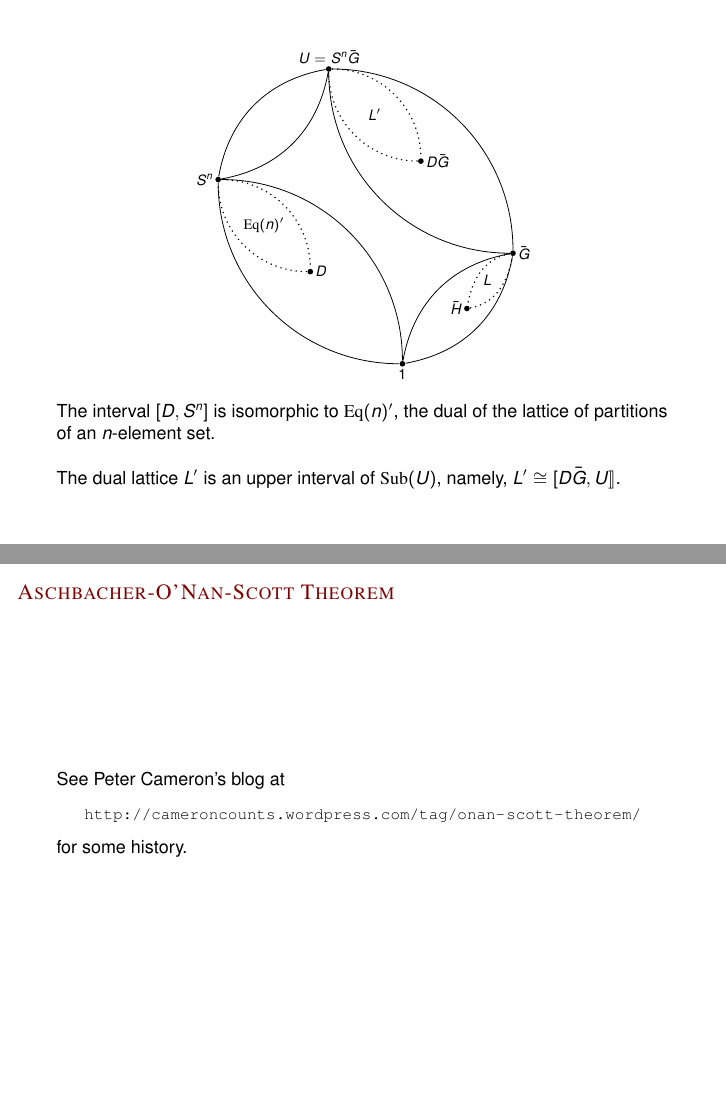
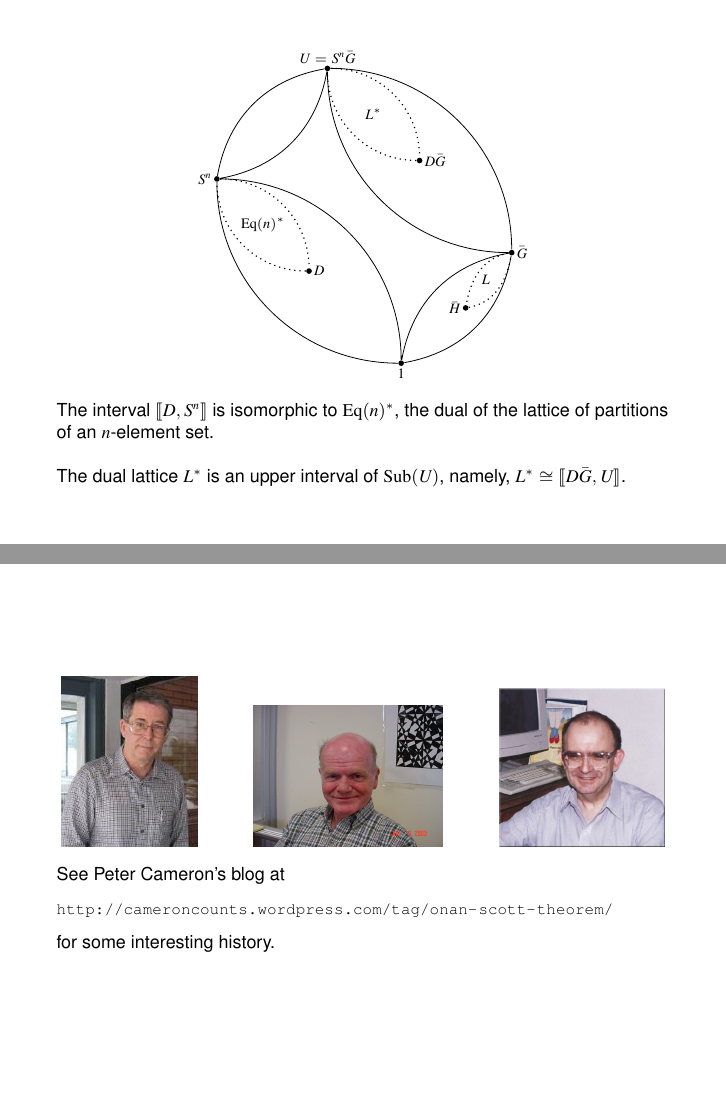
Before and after one commit to williamdemeo/AMSLouisville2013-DeMeo, LaTeX slides (AMSLouisville2013.tex, which reads aux/Header.tex): pages 28 and 36 of 36 before the commit and pages 28 and 34 of 35 after it, joined at a grey line. Compiled offline with pdfLaTeX.

Commit message:
minor mods

```diff
--- a/AMSLouisville2013.tex
+++ b/AMSLouisville2013.tex
@@ -1033,7 +1033,7 @@ L_c\cong \lb H_c,G_c\rb \; \Longrightarrow \; \text{$G_c$ does not have property
     \draw (-5,5.2) node {Then the lattice};
     \draw (-.93,5.2) node {$L$};
     \draw (.93,5.2) node {$L_c$};
-    \draw (8,4) node {wouldn't be group representable.};
+    \draw (8,4) node {could not be group representable.};
   \end{tikzpicture}
 %\end{center}
 }
@@ -1298,16 +1298,16 @@ group $S^n$ by permutation of coordinates.
     (SnG) to [out=0,in=90] (DG) to [out=180,in=-90] (SnG)
     (Sn) to [out=0,in=90] (D) to [out=180,in=-90] (Sn);
     \draw
-    (-3.75,3.75) node {$\Eq(n)'$}
-    (-.75,6.75) node {$L'$}
+    (-3.75,3.75) node {$\Eq(n)^*$}
+    (-.75,6.75) node {$L^*$}
     (2.3,2.25) node {$L$};
   \end{tikzpicture}
 }\end{center}
-The interval  $[D, S^n]$ is isomorphic to $\Eq(n)'$, the dual of the lattice of
+The interval  $\lb D, S^n\rb$ is isomorphic to $\Eq(n)^*$, the dual of the lattice of
 partitions of an $n$-element set.
 \vskip4mm
-  The dual lattice $L'$ is an upper interval of $\Sub(U)$, namely,
-  $L'\cong [D\bar{G}, U \rb$.
+  The dual lattice $L^*$ is an upper interval of $\Sub(U)$, namely,
+  $L^*\cong \lb D\bar{G}, U \rb$.
 \end{frame}
 
 \begin{frame}[label=IEPropsLemma2KeyPoint]{}
@@ -1790,2 +1813,5 @@ It is obvious that
 
 \begin{frame}[fragile,label=OSTheorem]{}
+  \begin{center}
+  \includegraphics[height=30mm]{aux/Aschbacher3}\hskip1cm
+\includegraphics[height=25mm]{aux/ONan}\hskip1cm
@@ -1799,4 +1818,22 @@ It is obvious that
 \includegraphics[height=28mm]{aux/Scott}
+  \end{center}
+See Peter Cameron's blog at\\[6pt]
+ {\small  \url{http://cameroncounts.wordpress.com/tag/onan-scott-theorem/}}\\[6pt]
+ for some interesting history.
+\end{frame}
+
+
+
+%% \begin{frame}[fragile,label=OSTheorem]{}
+%% \vskip2mm
+%% \hskip3mm
+%% \includegraphics[height=30mm]{aux/Aschbacher3}
+%% \begin{center}
+%% \includegraphics[height=25mm]{aux/ONan}
+%% \end{center}
+%% \hfill
+%% \includegraphics[height=28mm]{aux/Scott}
+
 %% %% \vskip3mm
 %% \begin{center}
 %% \includegraphics[height=29mm]{Aschbacher3}
@@ -1845,13 +1882,6 @@ the diagonal action. The degree $d = |T|^{m-1}$.
 \end{enumerate}
 \end{frame}
 
-\begin{frame}[fragile,label=OSTheorem]{Aschbacher-O'Nan-Scott Theorem}
-See Peter Cameron's blog at
-\begin{center}
-{\small  \url{http://cameroncounts.wordpress.com/tag/onan-scott-theorem/}}
-\end{center}
- for some history.
-\end{frame}
 
 % \begin{frame}[fragile,label=FinalConclusions]{}
 %   \begin{center}
--- a/aux/Header.tex
+++ b/aux/Header.tex
@@ -14,7 +14,7 @@
 %\documentclass[xcolor=dvipsnames,9pt,handout,show notes]{beamer}
 
 % 5. NO NOTES: ONLY ONE THAT BUILDS WITHOUT WARNINGS
-\documentclass[xcolor=dvipsnames,9pt,hide notes]{beamer}
+\documentclass[xcolor=dvipsnames,9pt,hide notes, mathserif]{beamer}
 
 %\setbeameroption{show only notes}
 %\setbeameroption{show notes}
```
Also changed, not shown: AMSLouisville2013.pdf, AMSLouisville2013.tex (40 more changed lines).
